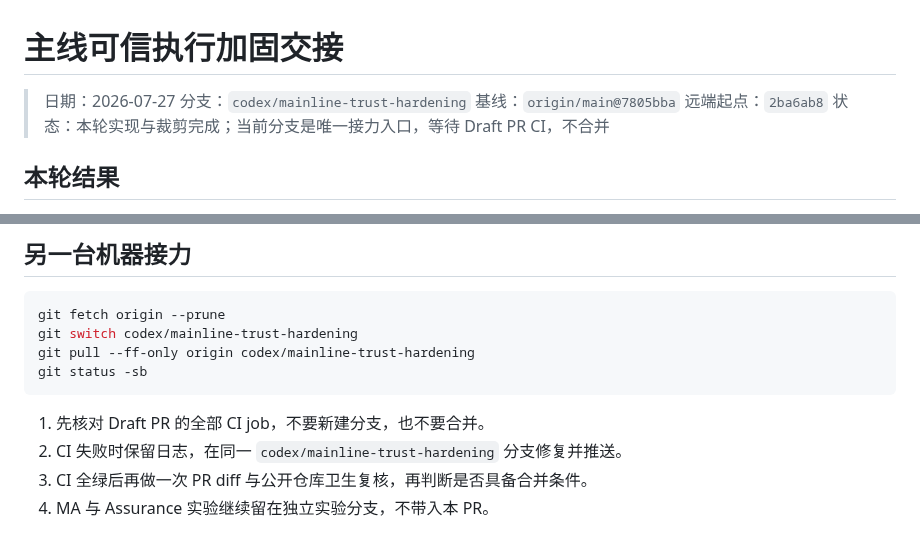
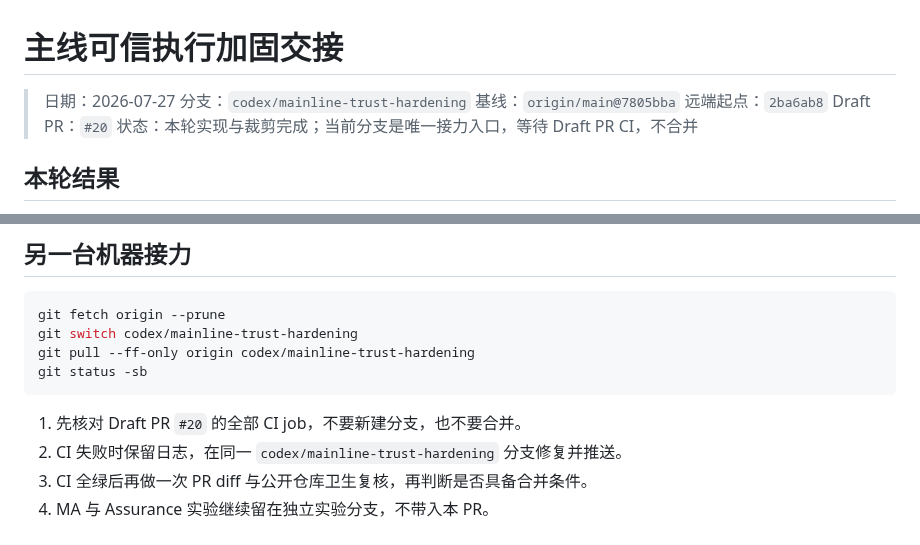
Before and after one commit to aki0225/vegaloom, a Markdown page: docs/MAINLINE-TRUST-HARDENING-HANDOFF.md, 2 parts joined by grey strips. Drawn GitHub-style.

Commit message:
更新主线加固接力信息

````diff
--- a/docs/MAINLINE-TRUST-HARDENING-HANDOFF.md
+++ b/docs/MAINLINE-TRUST-HARDENING-HANDOFF.md
@@ -4,6 +4,7 @@
 > 分支：`codex/mainline-trust-hardening`
 > 基线：`origin/main@7805bba`
 > 远端起点：`2ba6ab8`
+> Draft PR：`#20`
 > 状态：本轮实现与裁剪完成；当前分支是唯一接力入口，等待 Draft PR CI，不合并
 
 ## 本轮结果
@@ -92,7 +93,7 @@ git pull --ff-only origin codex/mainline-trust-hardening
 git status -sb
 ```
 
-1. 先核对 Draft PR 的全部 CI job，不要新建分支，也不要合并。
+1. 先核对 Draft PR `#20` 的全部 CI job，不要新建分支，也不要合并。
 2. CI 失败时保留日志，在同一 `codex/mainline-trust-hardening` 分支修复并推送。
 3. CI 全绿后再做一次 PR diff 与公开仓库卫生复核，再判断是否具备合并条件。
 4. MA 与 Assurance 实验继续留在独立实验分支，不带入本 PR。
````
